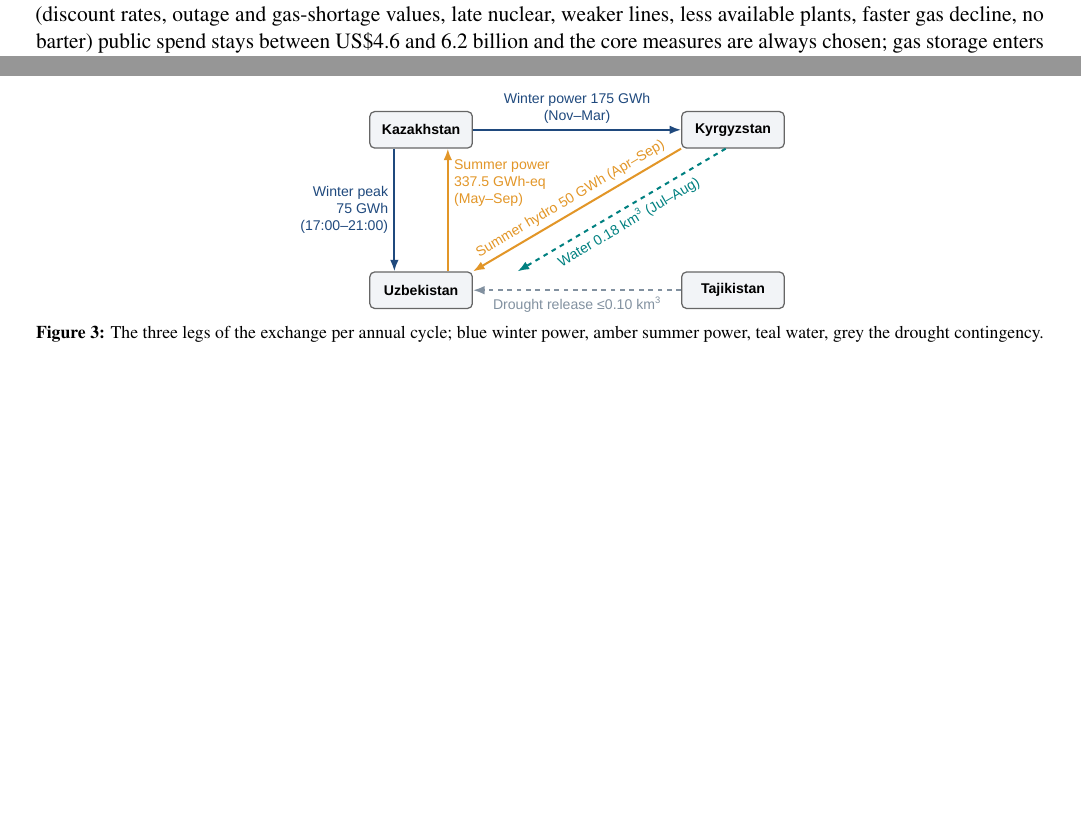
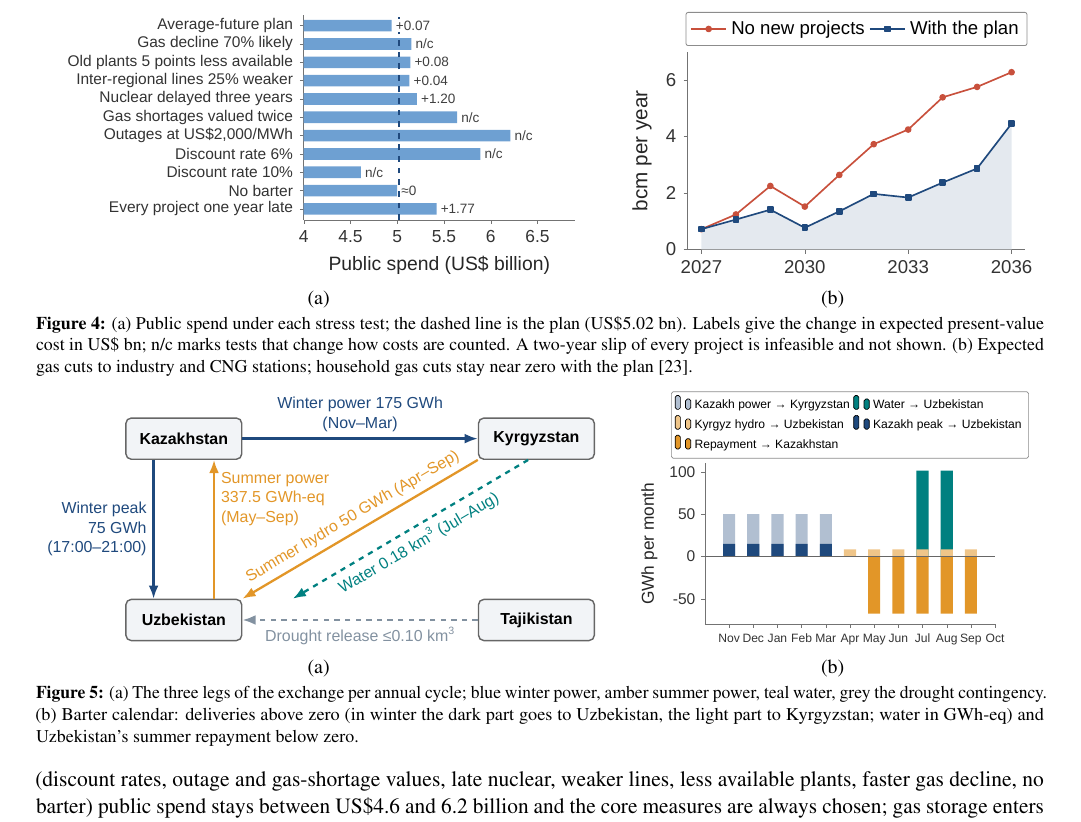
Before and after one commit to deepshika3/oqim-uzbekistan, a LaTeX document (paper/main.tex): two parts of pages 4 and 5 of 8 before the commit and part of page 5 of 9 after it, the two joined at a grey line, cut at the place of the change, the shorter picture padded with empty space. Compiled offline with pdfLaTeX.

Commit message:
Paper: add futures, stress-test, barter-calendar and timeline figures
Co-Authored-By: Claude Opus 5.5 <noreply@anthropic.com>
Claude-Session: https://claude.ai/code/session_01MrMP8ut2oHPVVPkjT2Ti88

```diff
--- a/paper/main.tex
+++ b/paper/main.tex
@@ -239,6 +250,17 @@
 
 A plan designed for the average future cannot reach the 1.5 million target (its best is 1.83 million), and perfect foresight would be worth about US\$1.5 billion, so the plan favours fast, flexible measures early. Across nine tests (discount rates, outage and gas-shortage values, late nuclear, weaker lines, less available plants, faster gas decline, no barter) public spend stays between US\$4.6 and 6.2 billion and the core measures are always chosen; gas storage enters only when gas shortages are valued twice as high or money is cheaper (6\%) \cite{team-model}. A one-year slip of every project costs US\$1.8 billion and moves the target to 2031, and a two-year slip makes it unreachable, hence the readiness gate. Gas cuts to industry still reach 4.5~bcm in 2036, so industrial efficiency and storage are reviewed in 2029.
 
+\begin{figure}[!t]
+\centering
+\begin{minipage}[b]{0.56\textwidth}\centering
+\includegraphics[width=\linewidth,height=135pt,keepaspectratio]{figures/fig6a_stress_spend}\\[-2pt]{\small (a)}
+\end{minipage}\hfill
+\begin{minipage}[b]{0.42\textwidth}\centering
+\includegraphics[width=\linewidth,height=135pt,keepaspectratio]{figures/fig6b_industry_gas_cuts}\\[-2pt]{\small (b)}
+\end{minipage}
+\caption{(a) Public spend under each stress test; the dashed line is the plan (US\$5.02~bn). Labels give the change in expected present-value cost in US\$~bn; n/c marks tests that change how costs are counted. A two-year slip of every project is infeasible and not shown. (b) Expected gas cuts to industry and CNG stations; household gas cuts stay near zero with the plan \cite{team-model}.}\label{fig:stress}
+\end{figure}
+
 % =====================================================================
 % 7. BARTER
 % =====================================================================
@@ -248,8 +270,13 @@
 
 \begin{figure}[!t]
 \centering
-\includegraphics[width=0.52\linewidth,height=115pt,keepaspectratio]{figures/fig7a_barter_legs}
-\caption{The three legs of the exchange per annual cycle; blue winter power, amber summer power, teal water, grey the drought contingency.}\label{fig:barter}
+\begin{minipage}[b]{0.56\textwidth}\centering
+\includegraphics[width=\linewidth,height=130pt,keepaspectratio]{figures/fig7a_barter_legs}\\[-2pt]{\small (a)}
+\end{minipage}\hfill
+\begin{minipage}[b]{0.42\textwidth}\centering
+\includegraphics[width=\linewidth,height=130pt,keepaspectratio]{figures/fig7b_barter_calendar}\\[-2pt]{\small (b)}
+\end{minipage}
+\caption{(a) The three legs of the exchange per annual cycle; blue winter power, amber summer power, teal water, grey the drought contingency. (b) Barter calendar: deliveries above zero (in winter the dark part goes to Uzbekistan, the light part to Kyrgyzstan; water in GWh-eq) and Uzbekistan's summer repayment below zero.}\label{fig:barter}
 \end{figure}
 
 Settlement uses one unit: 1~GWh-eq is 1~GWh of summer-window power, and winter deliveries count 1.35 times. Kazakhstan delivers (175 + 75)~GWh $\times$ 1.35 = 337.5~GWh-eq, settled by Uzbekistan's summer delivery. Uzbekistan finances 175 $\times$ 1.35 = 236.25~GWh-eq for Kyrgyzstan, repaid by 50~GWh of summer hydro and about 0.18~km\textsuperscript{3} of extra release valued at 186.25~GWh-eq; at 0.9--1.0~kWh per m\textsuperscript{3} on the cascade, 175~GWh of avoided winter generation leaves about 0.18~km\textsuperscript{3} in Toktogul \cite{usaid-epic}. Kyrgyzstan is paid once, with 175~GWh of winter power; the water credit only repays Uzbekistan for financing it. The cascade output from the release is the same water's energy moved from winter to summer, when Kyrgyz power is worth least, so Kyrgyzstan keeps it and it is credited to no account.
```
Also changed, not shown: paper/figures/fig3b_demand.pdf (added), paper/figures/fig4_gas_paths.pdf (added), paper/figures/fig6a_stress_spend.pdf (added), paper/figures/fig6b_industry_gas_cuts.pdf (added), paper/figures/fig7b_barter_calendar.pdf (added), paper/figures/fig9b_timeline.pdf (added), paper/main.tex (17 more changed lines).
